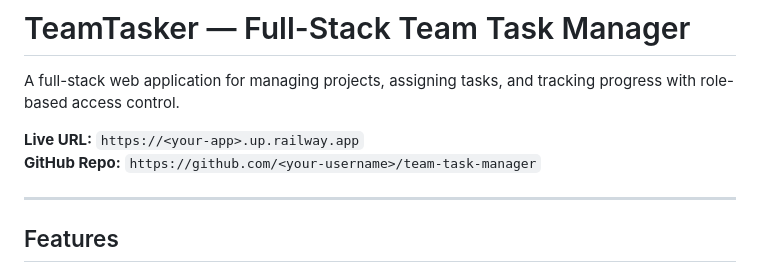
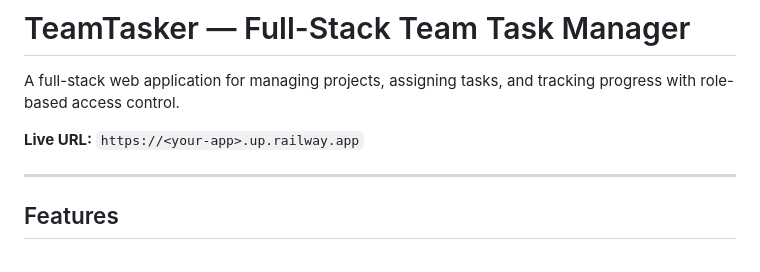
Before and after one commit to RiteshBhardwaj999/Team-Task-Manager, a Markdown page: README.md, the part around the change. Drawn GitHub-style.

Commit message:
Update README
Removed GitHub Repo URL from README.

```diff
--- a/README.md
+++ b/README.md
@@ -3,7 +3,6 @@
 A full-stack web application for managing projects, assigning tasks, and tracking progress with role-based access control.
 
 **Live URL:** `https://<your-app>.up.railway.app`
-**GitHub Repo:** `https://github.com/<your-username>/team-task-manager`
 
 ---
 
```
